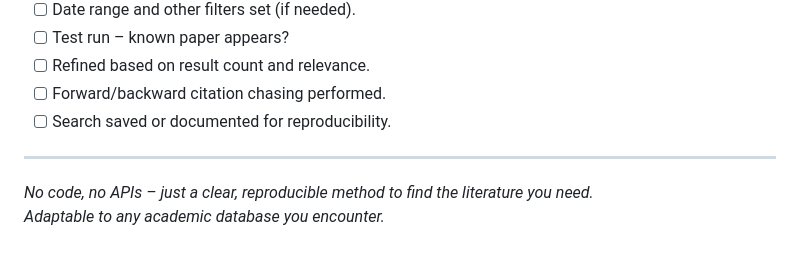
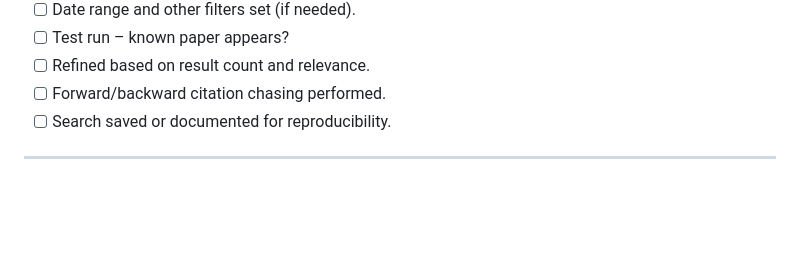
Before and after one commit to Mukullight/apart-research-example-repository, a Markdown page: keywordsearch.md, the part around the change. GitHub-like rendering; blank space fills up the shorter version.

Commit message:
Clean up keywordsearch.md by removing notes final edits
Removed unnecessary notes on code and adaptability.

```diff
--- a/keywordsearch.md
+++ b/keywordsearch.md
@@ -275,6 +275,3 @@ Advanced search:
 - [ ] Search saved or documented for reproducibility.
 
 ---
-
-*No code, no APIs – just a clear, reproducible method to find the literature you need.*
-*Adaptable to any academic database you encounter.*
```
